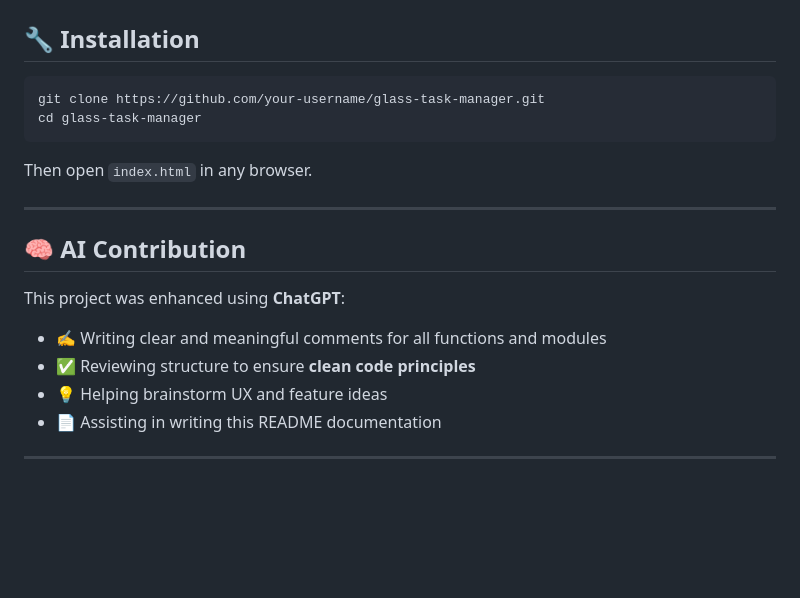
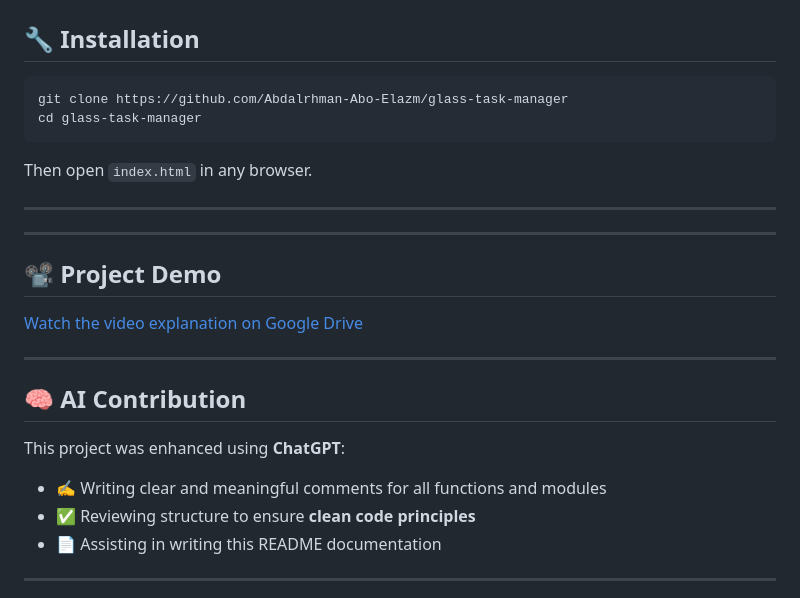
Before and after one commit to Abdalrhman-Abo-Elazm/glass-task-manager, a Markdown page: todo/README.md, the part around the change. Rendered like a GitHub page; blank space fills up the shorter version.

````diff
--- a/todo/README.md
+++ b/todo/README.md
@@ -68,11 +68,19 @@ This project was created from scratch with a focus on front-end excellence, modu
 ## 🔧 Installation
 
 ```bash
-git clone https://github.com/your-username/glass-task-manager.git
+git clone https://github.com/Abdalrhman-Abo-Elazm/glass-task-manager
 cd glass-task-manager
 ```
 
 Then open `index.html` in any browser.
+
+---
+---
+
+## 📽️ Project Demo
+
+[Watch the video explanation on Google Drive](https://drive.google.com/drive/folders/1w6B1erjJ1IqfxYIDIKUQcC_nO9ZXLc-x?usp=sharing)
+
 
 ---
 
@@ -82,7 +90,6 @@ This project was enhanced using **ChatGPT**:
 
 - ✍️ Writing clear and meaningful comments for all functions and modules
 - ✅ Reviewing structure to ensure **clean code principles**
-- 💡 Helping brainstorm UX and feature ideas
 - 📄 Assisting in writing this README documentation
 
 ---
````
